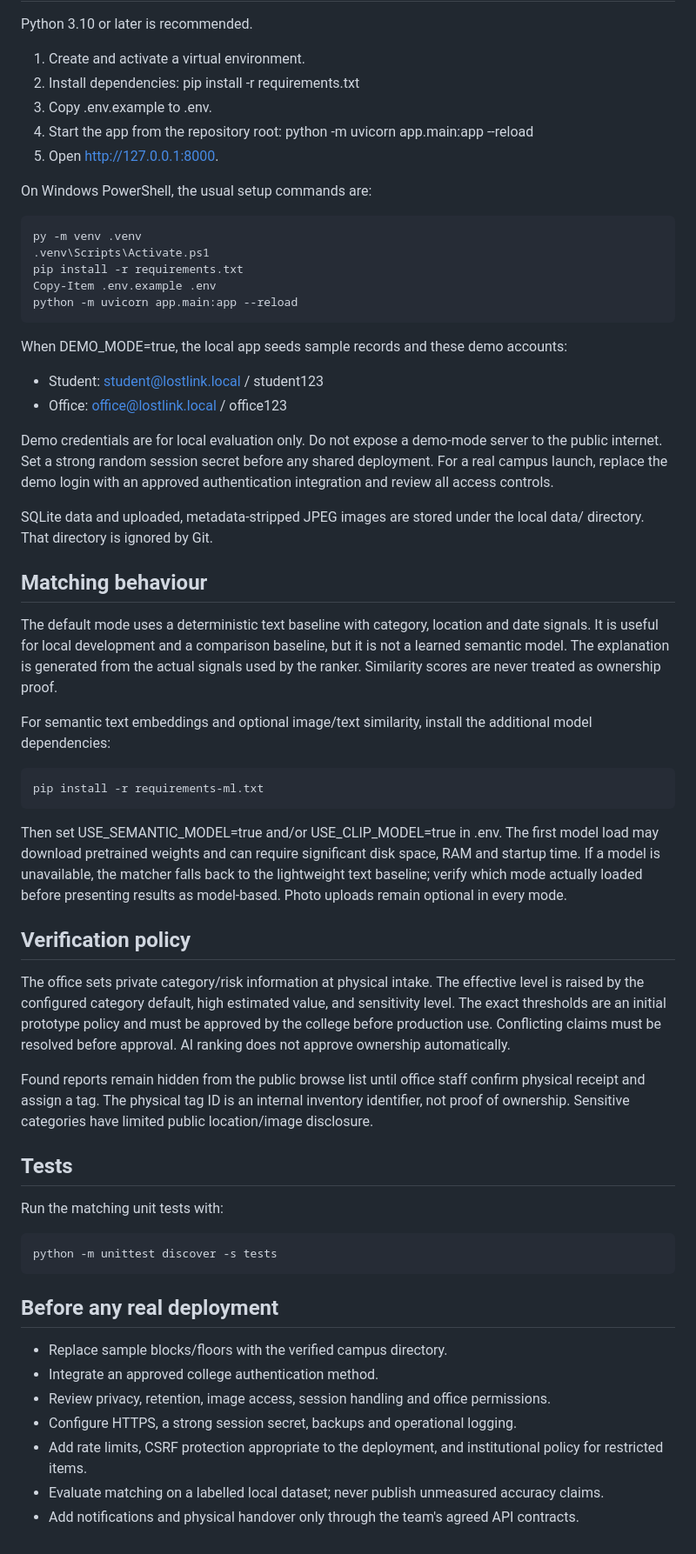
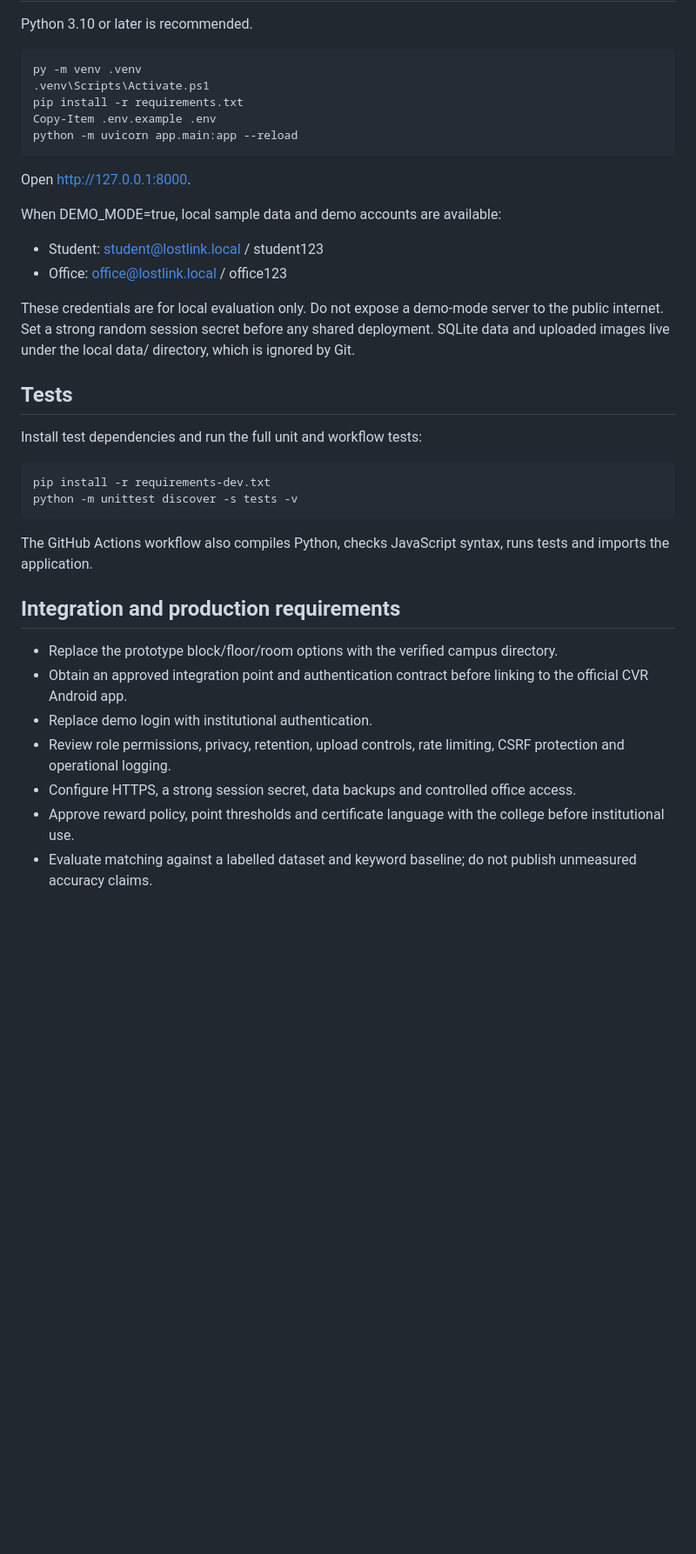
Before and after one commit to mjtheoj/DejaVu, a Markdown page: README.md, the part around one of its changes. Shown at 87% size. GitHub-like rendering; blank space fills up the shorter version.

```diff
--- a/README.md
+++ b/README.md
@@ -15,13 +58,5 @@ This is a standalone prototype. It is not connected to the official CVR College
 
 Python 3.10 or later is recommended.
-
-1. Create and activate a virtual environment.
-2. Install dependencies: pip install -r requirements.txt
-3. Copy .env.example to .env.
-4. Start the app from the repository root: python -m uvicorn app.main:app --reload
-5. Open http://127.0.0.1:8000.
-
-On Windows PowerShell, the usual setup commands are:
 
     py -m venv .venv
     .venv\Scripts\Activate.ps1
@@ -29,43 +64,30 @@ On Windows PowerShell, the usual setup commands are:
     Copy-Item .env.example .env
     python -m uvicorn app.main:app --reload
 
-When DEMO_MODE=true, the local app seeds sample records and these demo accounts:
+Open http://127.0.0.1:8000.
+
+When DEMO_MODE=true, local sample data and demo accounts are available:
 
 - Student: student@lostlink.local / student123
 - Office: office@lostlink.local / office123
 
-Demo credentials are for local evaluation only. Do not expose a demo-mode server to the public internet. Set a strong random session secret before any shared deployment. For a real campus launch, replace the demo login with an approved authentication integration and review all access controls.
-
-SQLite data and uploaded, metadata-stripped JPEG images are stored under the local data/ directory. That directory is ignored by Git.
-
-## Matching behaviour
-
-The default mode uses a deterministic text baseline with category, location and date signals. It is useful for local development and a comparison baseline, but it is not a learned semantic model. The explanation is generated from the actual signals used by the ranker. Similarity scores are never treated as ownership proof.
-
-For semantic text embeddings and optional image/text similarity, install the additional model dependencies:
-
-    pip install -r requirements-ml.txt
-
-Then set USE_SEMANTIC_MODEL=true and/or USE_CLIP_MODEL=true in .env. The first model load may download pretrained weights and can require significant disk space, RAM and startup time. If a model is unavailable, the matcher falls back to the lightweight text baseline; verify which mode actually loaded before presenting results as model-based. Photo uploads remain optional in every mode.
-
-## Verification policy
-
-The office sets private category/risk information at physical intake. The effective level is raised by the configured category default, high estimated value, and sensitivity level. The exact thresholds are an initial prototype policy and must be approved by the college before production use. Conflicting claims must be resolved before approval. AI ranking does not approve ownership automatically.
-
-Found reports remain hidden from the public browse list until office staff confirm physical receipt and assign a tag. The physical tag ID is an internal inventory identifier, not proof of ownership. Sensitive categories have limited public location/image disclosure.
+These credentials are for local evaluation only. Do not expose a demo-mode server to the public internet. Set a strong random session secret before any shared deployment. SQLite data and uploaded images live under the local data/ directory, which is ignored by Git.
 
 ## Tests
 
-Run the matching unit tests with:
+Install test dependencies and run the full unit and workflow tests:
 
-    python -m unittest discover -s tests
+    pip install -r requirements-dev.txt
+    python -m unittest discover -s tests -v
 
-## Before any real deployment
+The GitHub Actions workflow also compiles Python, checks JavaScript syntax, runs tests and imports the application.
 
-- Replace sample blocks/floors with the verified campus directory.
-- Integrate an approved college authentication method.
-- Review privacy, retention, image access, session handling and office permissions.
-- Configure HTTPS, a strong session secret, backups and operational logging.
-- Add rate limits, CSRF protection appropriate to the deployment, and institutional policy for restricted items.
-- Evaluate matching on a labelled local dataset; never publish unmeasured accuracy claims.
-- Add notifications and physical handover only through the team's agreed API contracts.
+## Integration and production requirements
+
+- Replace the prototype block/floor/room options with the verified campus directory.
+- Obtain an approved integration point and authentication contract before linking to the official CVR Android app.
+- Replace demo login with institutional authentication.
+- Review role permissions, privacy, retention, upload controls, rate limiting, CSRF protection and operational logging.
+- Configure HTTPS, a strong session secret, data backups and controlled office access.
+- Approve reward policy, point thresholds and certificate language with the college before institutional use.
+- Evaluate matching against a labelled dataset and keyword baseline; do not publish unmeasured accuracy claims.
```
Also changed, not shown: other parts of README.md (+51 -8 lines).
